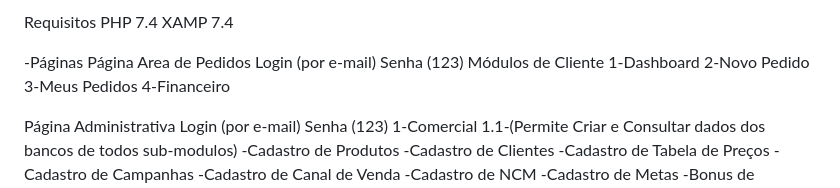
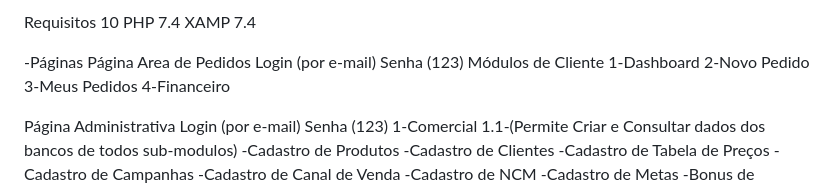
Before and after one commit to eliasnetodesign-coder/Sis_Ped, a Markdown page: TAREFAS.md, the part around the change. Rendered like a GitHub page.

Commit message:
Alteração teste

```diff
--- a/TAREFAS.md
+++ b/TAREFAS.md
@@ -1,4 +1,4 @@
-Requisitos
+Requisitos 10
     PHP 7.4
     XAMP 7.4
 
```
